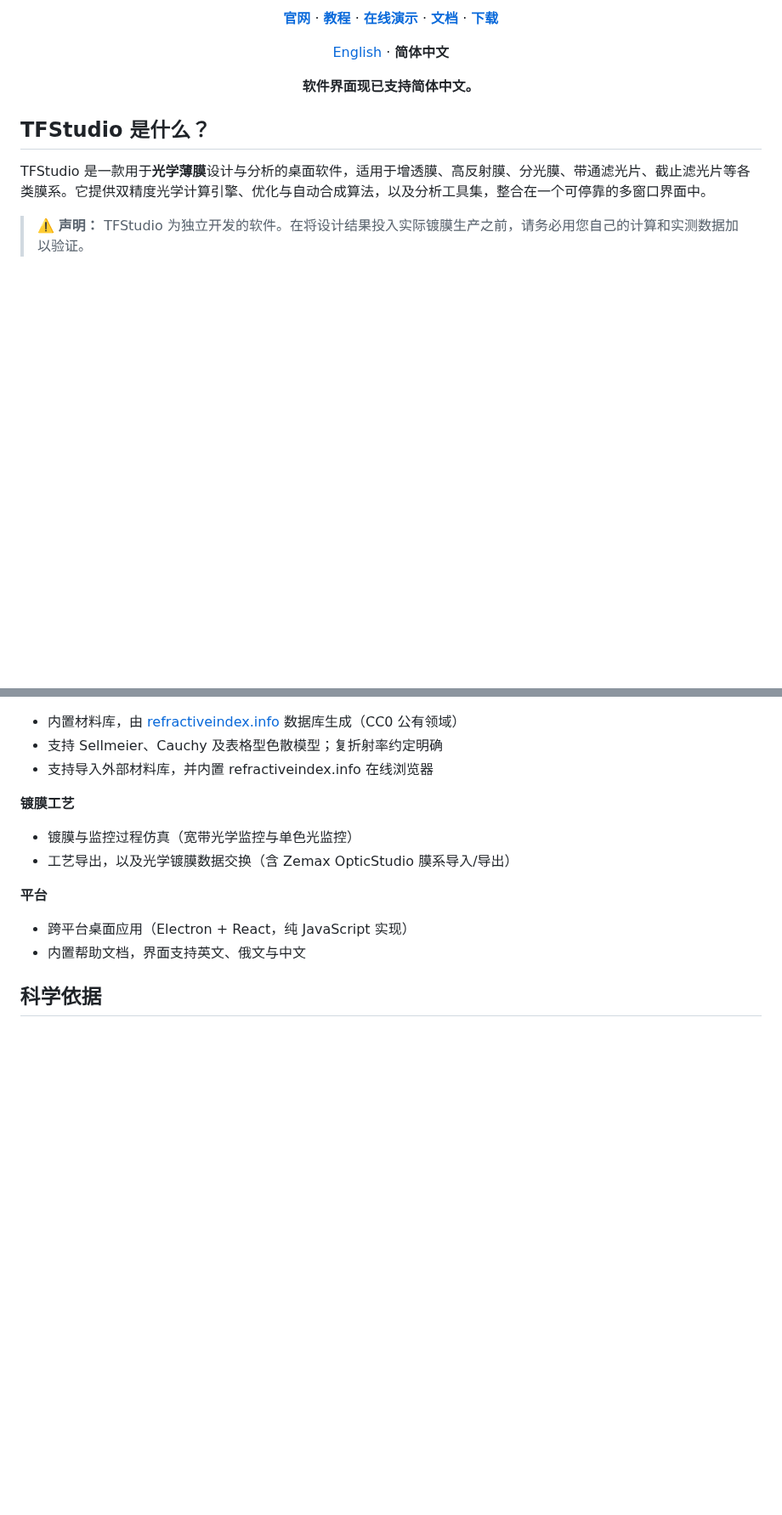
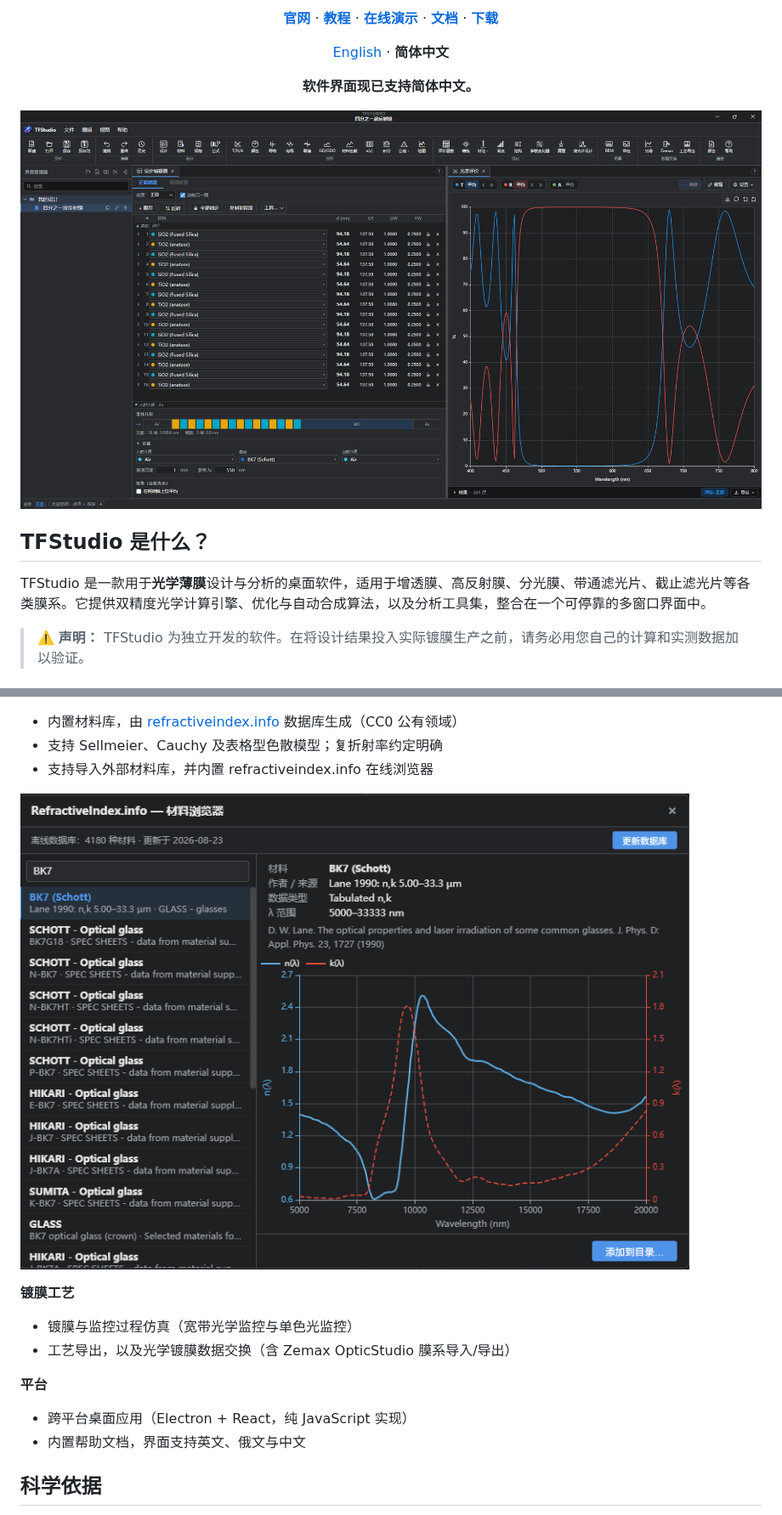
Before and after one commit to aai2k/TFStudio, a Markdown page: README.zh-CN.md, 2 parts joined by grey strips. Shown at 85% size. Drawn GitHub-style; pictures changed too: assets/screenshot-cn-main.png (added), assets/screenshot-cn-material.png (added); blank space fills up the shorter version.

```diff
--- a/README.zh-CN.md
+++ b/README.zh-CN.md
@@ -21,6 +21,8 @@
 [English](./README.md) · **简体中文**
 
 **软件界面现已支持简体中文。**
+
+![主界面截图](assets/screenshot-cn-main.png)
 
 </div>
 
@@ -54,6 +56,8 @@ TFStudio 是一款用于**光学薄膜**设计与分析的桌面软件，适用
 - 内置材料库，由 [refractiveindex.info](https://refractiveindex.info) 数据库生成（CC0 公有领域）
 - 支持 Sellmeier、Cauchy 及表格型色散模型；复折射率约定明确
 - 支持导入外部材料库，并内置 refractiveindex.info 在线浏览器
+
+![材料浏览器](assets/screenshot-cn-material.png)
 
 **镀膜工艺**
 - 镀膜与监控过程仿真（宽带光学监控与单色光监控）
```
Also changed, not shown: 1 other file.
